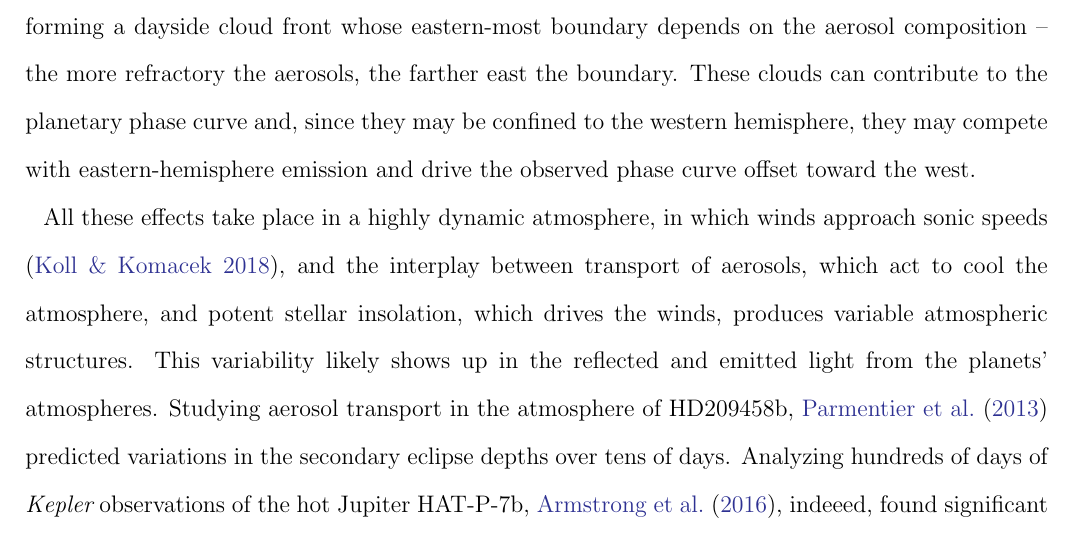
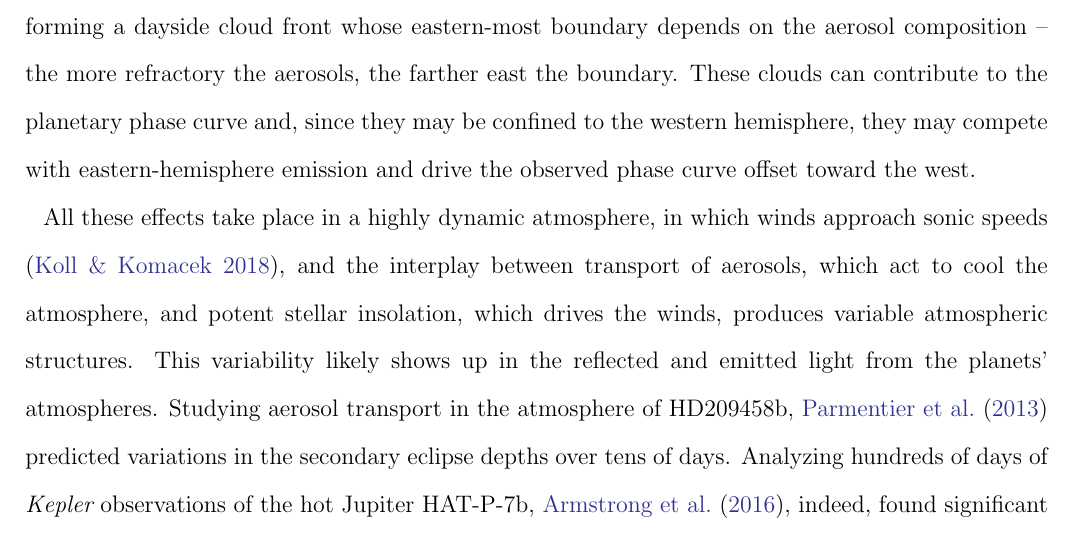
Before and after one commit to BoiseStatePlanetary/Kepler-76b, a LaTeX paper (main.tex): part of page 3 of 29, cut so that both start at the same text. Compiled offline with pdfLaTeX.

Commit message:
Updates from Overleaf

```diff
--- a/main.tex
+++ b/main.tex
@@ -66,7 +66,7 @@ The mountain of data made available by the \kepler\ Mission has allowed analysis
 
 Although the composition, size distribution, and vertical mixing of aerosols are difficult to determine \emph{a priori}, their influence on the planetary phase curve, in particular the resulting phase curve offset, may be diagnostic. \citet{2016ApJ...828...22P} summarize the distribution of observed phase curve offsets and highlight a clear correlation with planetary effective temperature. Cooler planets show offsets toward the west, consistent with the expectation that clouds dominate these planets' phase curves. By contrast, some hotter planets, such as HD189733b, show eastward offsets, symptomatic of either homogeneous or little dayside cloud cover and downwind transport of thermally emitting regions, although there are important exceptions, such as CoRoT-2b \citep{2018NatAs...2..220D}. \citet{2016ApJ...828...22P} also suggest that the same super-rotating winds that drive hot regions eastward can draw aerosols that form on the nightside across a hot planet's western (night-to-day) terminator, forming a dayside cloud front whose eastern-most boundary depends on the aerosol composition -- the more refractory the aerosols, the farther east the boundary. These clouds can contribute to the planetary phase curve and, since they may be confined to the western hemisphere, they may compete with eastern-hemisphere emission and drive the observed phase curve offset toward the west.
 
-All these effects take place in a highly dynamic atmosphere, in which winds approach sonic speeds \citep{2018ApJ...853..133K}, and the interplay between transport of aerosols, which act to cool the atmosphere, and potent stellar insolation, which drives the winds, produces variable atmospheric structures. This variability likely shows up in the reflected and emitted light from the planets' atmospheres. Studying aerosol transport in the atmosphere of HD209458b, \citet{2013A&A...558A..91P} predicted variations in the secondary eclipse depths over tens of days. Analyzing hundreds of days of \kepler\ observations of the hot Jupiter HAT-P-7b, \citet{2016NatAs...1E...4A}, indeeed, found significant variations in the phase curve offset, which wandered back and forth across the sub-stellar point over tens of days, likely driven, at least in part, by variations in aerosol transport. Although \citet{2016NatAs...1E...4A} were not able to robustly detect them, variations in the phase curve amplitude probably accompanied the offset fluctuations since variations in aerosol transport would also be expected to modify the planet's total geometric albedo. \citet{2019ApJ...872L..27H} explored the effects of magnetic fields on hot Jupiter phase curves and found that planetary-scale equatorial magneto-Kelvin waves could drive westward tilting eddies and produce the observed periodic westward offset in HAT-P-7b's phase curve reported in \citet{2016NatAs...1E...4A}.
+All these effects take place in a highly dynamic atmosphere, in which winds approach sonic speeds \citep{2018ApJ...853..133K}, and the interplay between transport of aerosols, which act to cool the atmosphere, and potent stellar insolation, which drives the winds, produces variable atmospheric structures. This variability likely shows up in the reflected and emitted light from the planets' atmospheres. Studying aerosol transport in the atmosphere of HD209458b, \citet{2013A&A...558A..91P} predicted variations in the secondary eclipse depths over tens of days. Analyzing hundreds of days of \kepler\ observations of the hot Jupiter HAT-P-7b, \citet{2016NatAs...1E...4A}, indeed, found significant variations in the phase curve offset, which wandered back and forth across the sub-stellar point over tens of days, likely driven, at least in part, by variations in aerosol transport. Although \citet{2016NatAs...1E...4A} were not able to robustly detect them, variations in the phase curve amplitude probably accompanied the offset fluctuations since variations in aerosol transport would also be expected to modify the planet's total geometric albedo. \citet{2019ApJ...872L..27H} explored the effects of magnetic fields on hot Jupiter phase curves and found that planetary-scale equatorial magneto-Kelvin waves could drive westward tilting eddies and produce the observed periodic westward offset in HAT-P-7b's phase curve reported in \citet{2016NatAs...1E...4A}.
 
 In principle, it should be possible to connect variations in a planet's atmospheric reflection and emission to phase curve variability, but this requires a large enough population of planets that spans a range of conditions. Following this thread, we analyzed \kepler\ observations of the hot Jupiter Kepler-76b, a two Jupiter-mass (${\rm M_{Jup}}$) planet with an orbital period of 1.5 days around a hot (6,300 K) star \citep{2013ApJ...771...26F}. In addition to having a clear atmospheric signal, Kepler-76b also induces observable ellipsoidal variations on its host star (the photometric signature of tidal bulges on the star rotating in and out of view -- \citealp{2010ApJ...713L.145W}) and a beaming signal due to the radial velocity of the star \citep{2003ApJ...588L.117L}. With nearly 1,400 days of observation, we find significant variability in the planet's phase curve amplitude, $A_{\rm planet}$, and offset, $\delta$, qualitatively consistent with the variations seen for HAT-P-7b. We have also updated the transit parameters for Kepler-76b.
 
```
